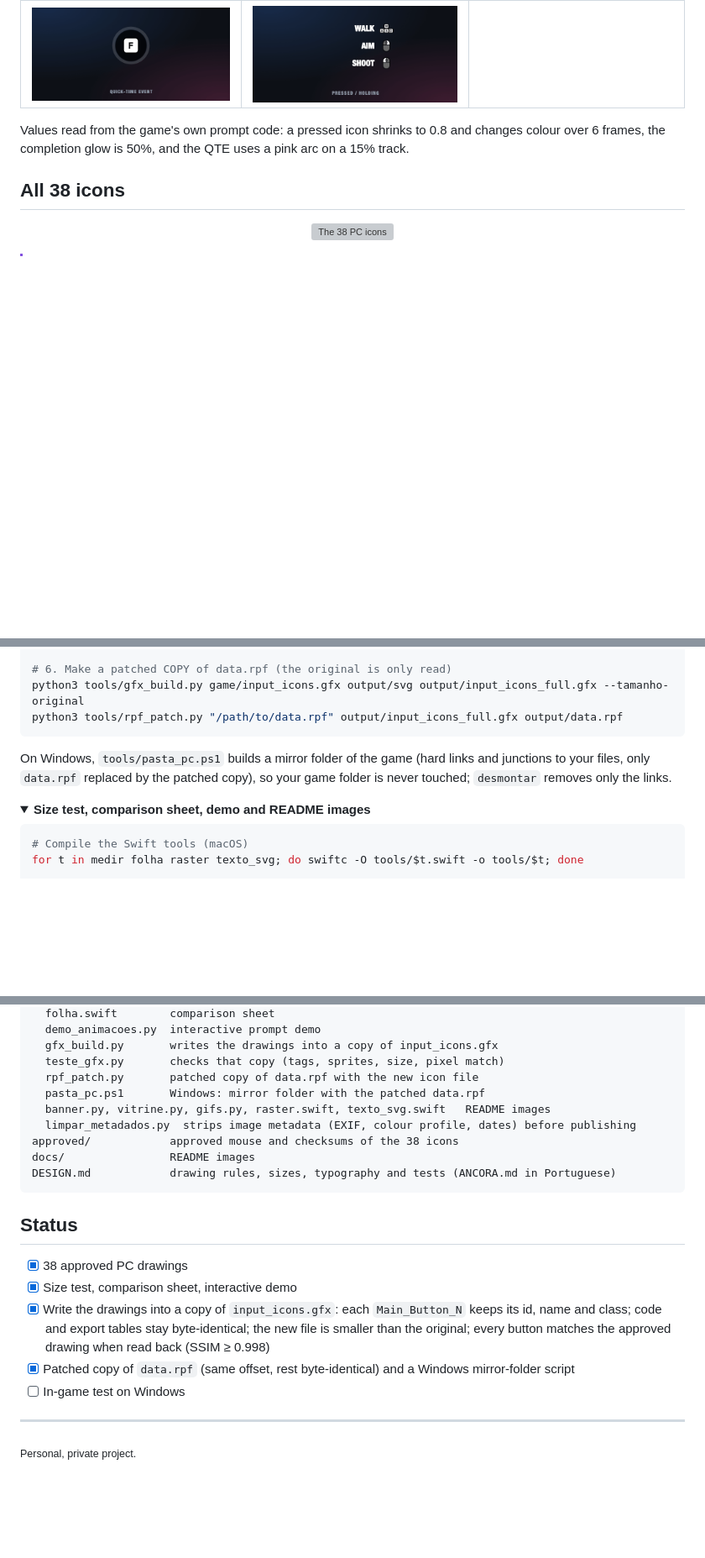
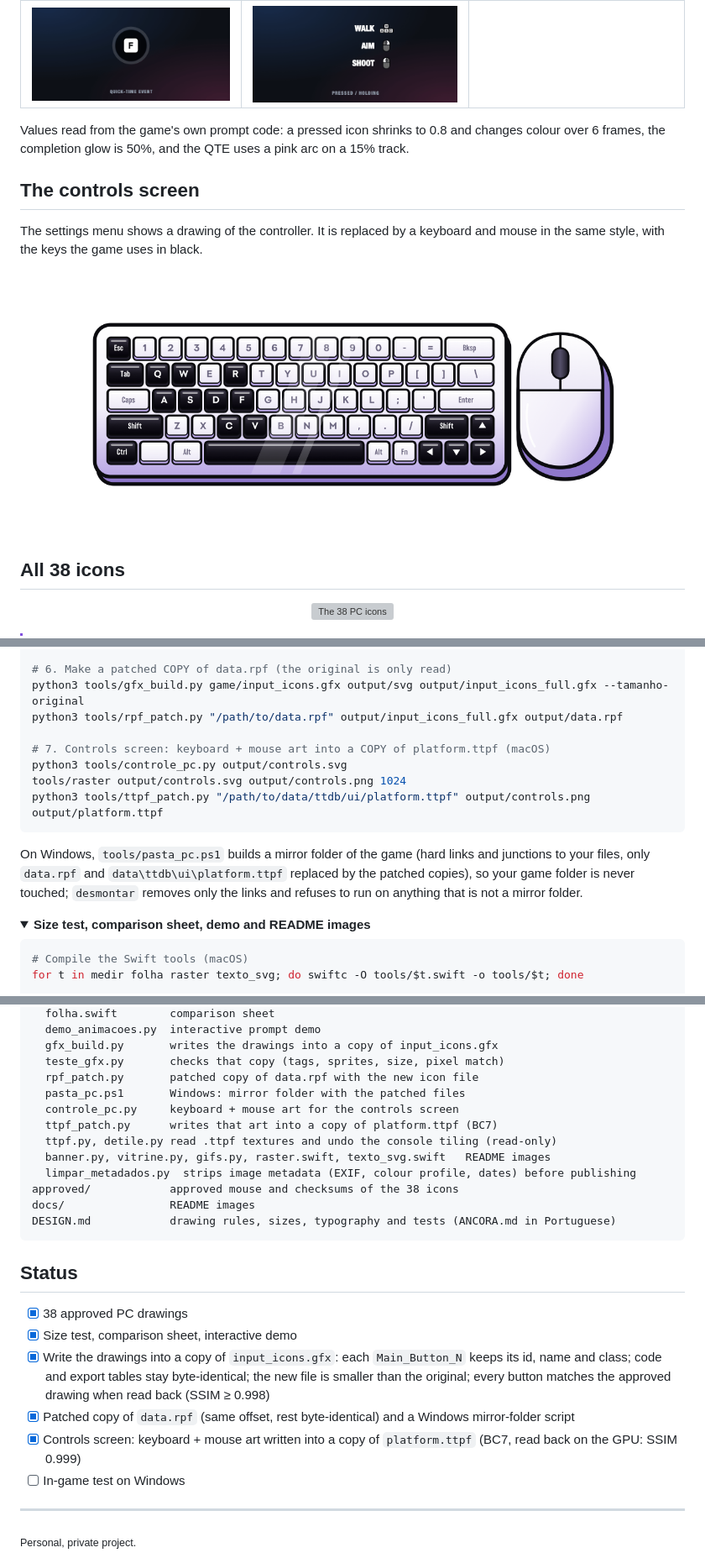
Before and after one commit to neverresetbr/iconicpink-blue, a Markdown page: README.md, 3 parts joined by grey strips. Shown at 84% size. Drawn GitHub-style; pictures changed too: docs/controls.png (added); folded sections open; blank space fills up the shorter version; grey boxes are pictures that could not be loaded.

````diff
--- a/README.md
+++ b/README.md
@@ -32,6 +32,15 @@ tints the prompts stays exactly the same.
 Values read from the game's own prompt code: a pressed icon shrinks to 0.8 and
 changes colour over 6 frames, the completion glow is 50%, and the QTE uses a
 pink arc on a 15% track.
+
+## The controls screen
+
+The settings menu shows a drawing of the controller. It is replaced by a
+keyboard and mouse in the same style, with the keys the game uses in black.
+
+<p align="center">
+  <img src="docs/controls.png" alt="Keyboard and mouse in place of the controller drawing" width="80%">
+</p>
 
 ## All 38 icons
 
@@ -88,12 +97,18 @@ python3 tools/teste_gfx.py game/input_icons.gfx output/input_icons.gfx output/sv
 # 6. Make a patched COPY of data.rpf (the original is only read)
 python3 tools/gfx_build.py game/input_icons.gfx output/svg output/input_icons_full.gfx --tamanho-original
 python3 tools/rpf_patch.py "/path/to/data.rpf" output/input_icons_full.gfx output/data.rpf
+
+# 7. Controls screen: keyboard + mouse art into a COPY of platform.ttpf (macOS)
+python3 tools/controle_pc.py output/controls.svg
+tools/raster output/controls.svg output/controls.png 1024
+python3 tools/ttpf_patch.py "/path/to/data/ttdb/ui/platform.ttpf" output/controls.png output/platform.ttpf
 ```
 
 On Windows, `tools/pasta_pc.ps1` builds a mirror folder of the game (hard
-links and junctions to your files, only `data.rpf` replaced by the patched
-copy), so your game folder is never touched; `desmontar` removes only the
-links.
+links and junctions to your files, only `data.rpf` and
+`data\ttdb\ui\platform.ttpf` replaced by the patched copies), so your game
+folder is never touched; `desmontar` removes only the links and refuses to run
+on anything that is not a mirror folder.
 
 <details>
 <summary><b>Size test, comparison sheet, demo and README images</b></summary>
@@ -158,7 +173,10 @@ tools/                 (code comments are in Portuguese)
   gfx_build.py       writes the drawings into a copy of input_icons.gfx
   teste_gfx.py       checks that copy (tags, sprites, size, pixel match)
   rpf_patch.py       patched copy of data.rpf with the new icon file
-  pasta_pc.ps1       Windows: mirror folder with the patched data.rpf
+  pasta_pc.ps1       Windows: mirror folder with the patched files
+  controle_pc.py     keyboard + mouse art for the controls screen
+  ttpf_patch.py      writes that art into a copy of platform.ttpf (BC7)
+  ttpf.py, detile.py read .ttpf textures and undo the console tiling (read-only)
   banner.py, vitrine.py, gifs.py, raster.swift, texto_svg.swift   README images
   limpar_metadados.py  strips image metadata (EXIF, colour profile, dates) before publishing
 approved/            approved mouse and checksums of the 38 icons
@@ -176,6 +194,8 @@ DESIGN.md            drawing rules, sizes, typography and tests (ANCORA.md in Po
       approved drawing when read back (SSIM ≥ 0.998)
 - [x] Patched copy of `data.rpf` (same offset, rest byte-identical) and a
       Windows mirror-folder script
+- [x] Controls screen: keyboard + mouse art written into a copy of
+      `platform.ttpf` (BC7, read back on the GPU: SSIM 0.999)
 - [ ] In-game test on Windows
 
 ---
````
Also changed, not shown: README.pt-BR.md (+24 -3 lines), 5 other files.
